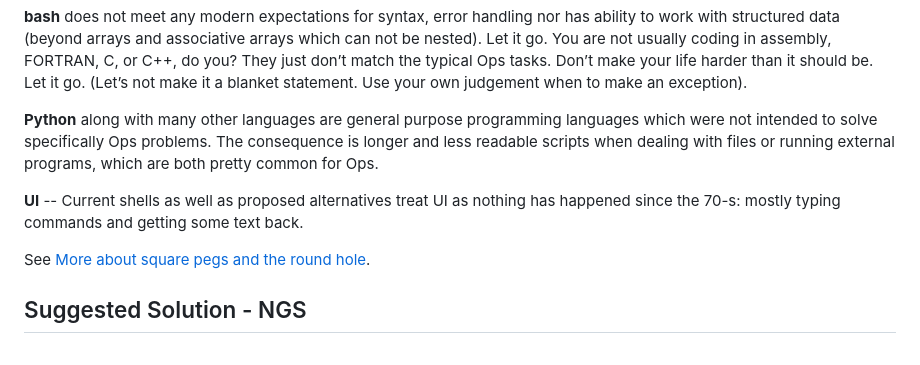
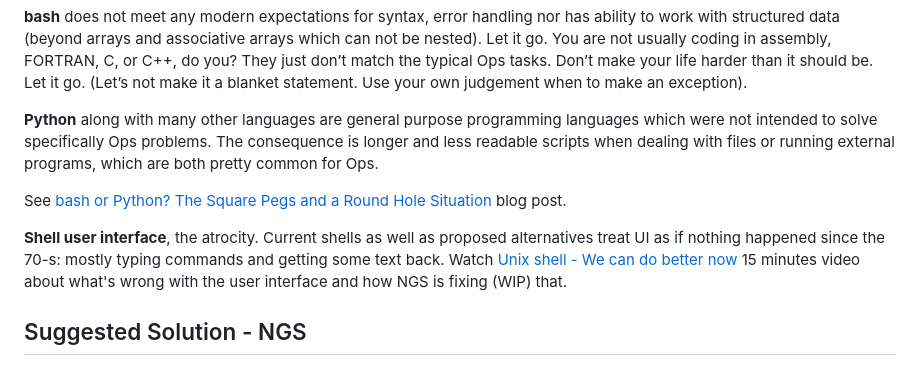
Before and after one commit to ngs-lang/ngs, a Markdown page: readme.md, the part around the change. Rendered like a GitHub page.

Commit message:
[readme] Update The Problem > Shell user interface

```diff
--- a/readme.md
+++ b/readme.md
@@ -65,9 +65,9 @@
 
 **Python** along with many other languages are general purpose programming languages which were not intended to solve specifically Ops problems. The consequence is longer and less readable scripts when dealing with files or running external programs, which are both pretty common for Ops.
 
-**UI** -- Current shells as well as proposed alternatives treat UI as nothing has happened since the 70-s: mostly typing commands and getting some text back.
+See [bash or Python? The Square Pegs and a Round Hole Situation](https://ilya-sher.org/2020/10/31/bash-or-python-the-square-pegs-and-a-round-hole-situation/) blog post.
 
-See [More about square pegs and the round hole](https://ilya-sher.org/2020/10/31/bash-or-python-the-square-pegs-and-a-round-hole-situation/).
+**Shell user interface**, the atrocity. Current shells as well as proposed alternatives treat UI as if nothing happened since the 70-s: mostly typing commands and getting some text back. Watch [Unix shell - We can do better now](https://youtu.be/J4_DGkKGWIo) 15 minutes video about what's wrong with the user interface and how NGS is fixing (WIP) that.
 
 ## Suggested Solution - NGS
 
```
